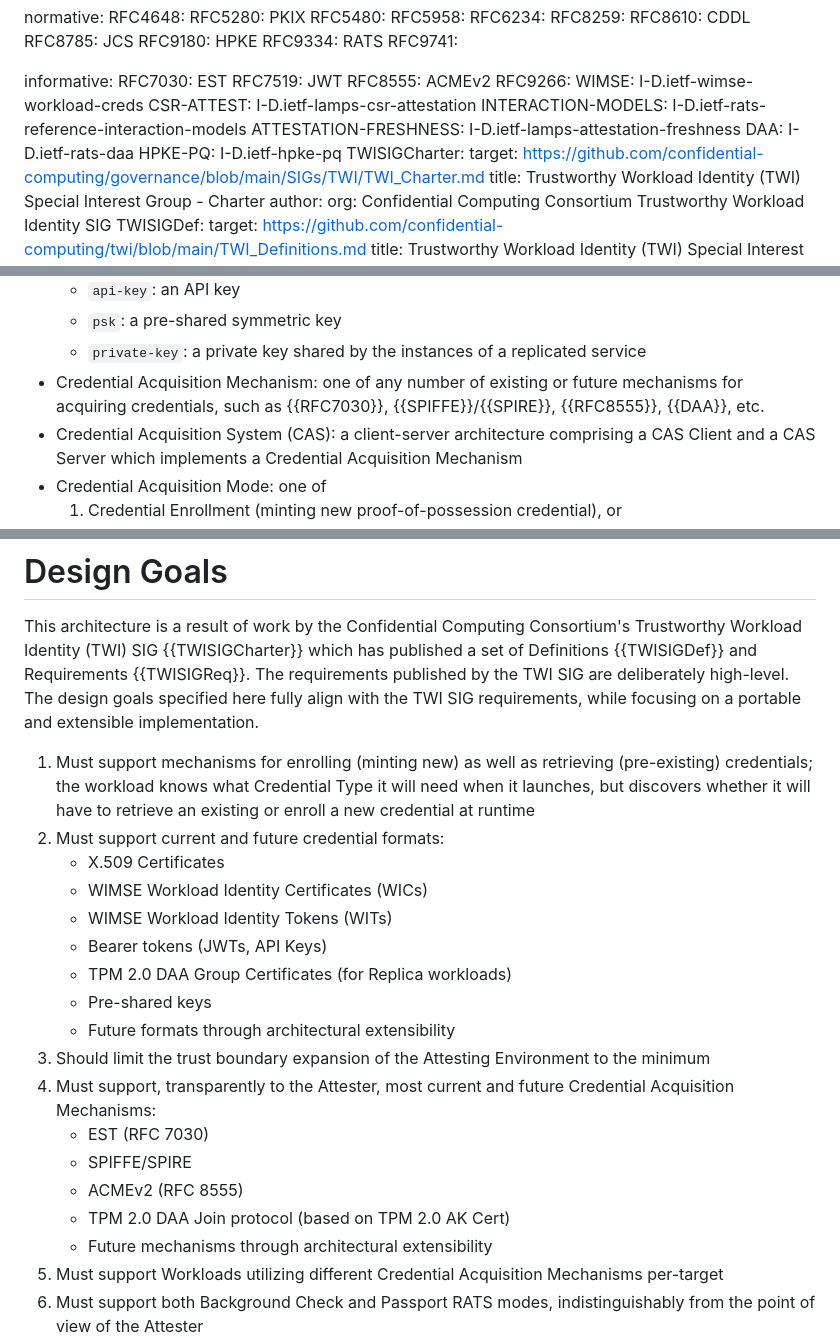
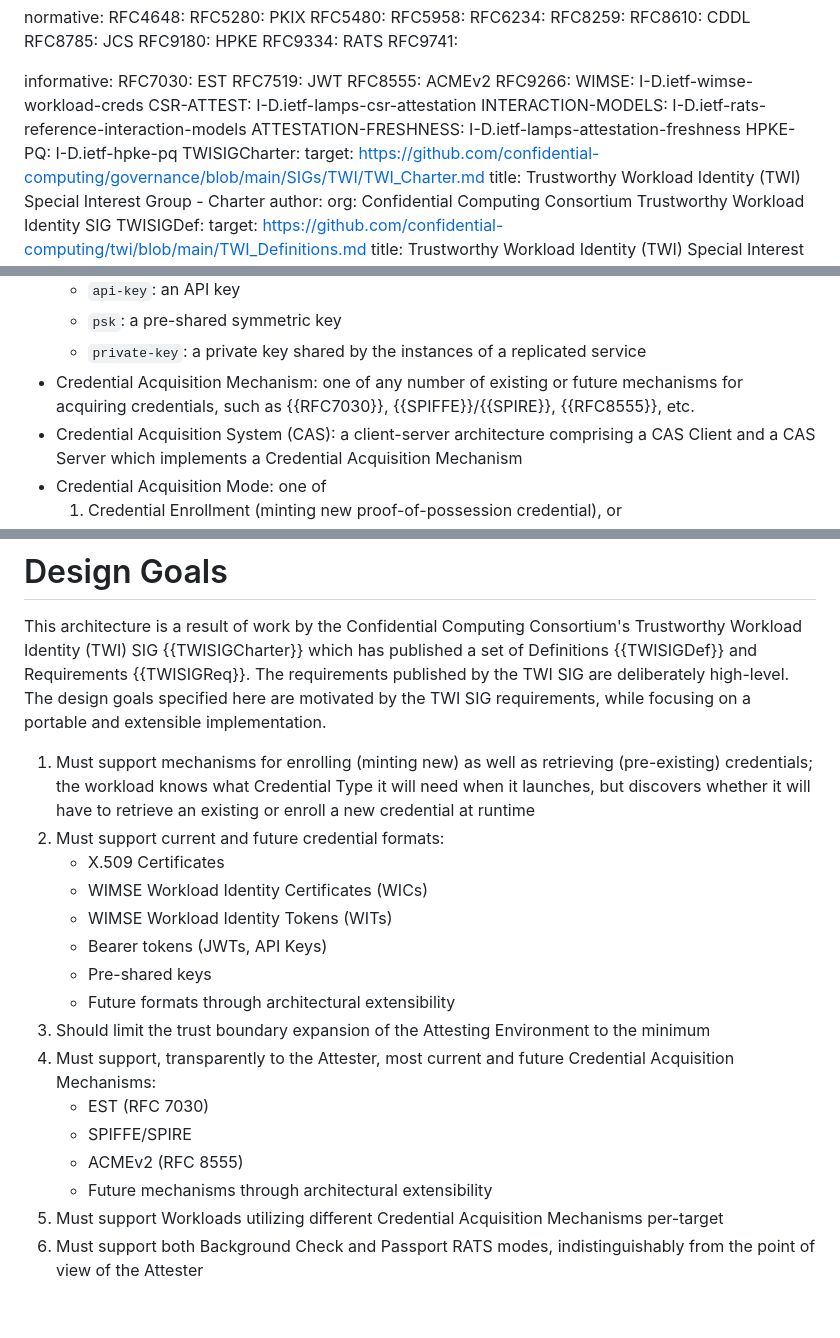
Before and after one commit to TheBankster/rats-tacra, a Markdown page: draft-novak-rats-tacra.md, 3 parts joined by grey strips. Rendered like a GitHub page; blank space fills up the shorter version.

Commit message:
Removed DAA since that's expired

```diff
--- a/draft-novak-rats-tacra.md
+++ b/draft-novak-rats-tacra.md
@@ -67,7 +67,6 @@ informative:
   CSR-ATTEST: I-D.ietf-lamps-csr-attestation
   INTERACTION-MODELS: I-D.ietf-rats-reference-interaction-models
   ATTESTATION-FRESHNESS: I-D.ietf-lamps-attestation-freshness
-  DAA: I-D.ietf-rats-daa
   HPKE-PQ: I-D.ietf-hpke-pq
   TWISIGCharter:
     target: https://github.com/confidential-computing/governance/blob/main/SIGs/TWI/TWI_Charter.md
@@ -168,7 +167,7 @@ In all of these cases, it is assumed that the remotely attesting workload can ma
     * `api-key`: an API key
     * `psk`: a pre-shared symmetric key
     * `private-key`: a private key shared by the instances of a replicated service
-* Credential Acquisition Mechanism: one of any number of existing or future mechanisms for acquiring credentials, such as {{RFC7030}}, {{SPIFFE}}/{{SPIRE}}, {{RFC8555}}, {{DAA}}, etc.
+* Credential Acquisition Mechanism: one of any number of existing or future mechanisms for acquiring credentials, such as {{RFC7030}}, {{SPIFFE}}/{{SPIRE}}, {{RFC8555}}, etc.
 * Credential Acquisition System (CAS): a client-server architecture comprising a CAS Client and a CAS Server which implements a Credential Acquisition Mechanism
 * Credential Acquisition Mode: one of
     1. Credential Enrollment (minting new proof-of-possession credential), or
@@ -221,7 +220,7 @@ A RATS Relying Party that needs a bound on the real age of Evidence uses a `pres
 
 This architecture is a result of work by the Confidential Computing Consortium's Trustworthy Workload Identity (TWI) SIG {{TWISIGCharter}} which has published a set of Definitions {{TWISIGDef}} and Requirements {{TWISIGReq}}.
 The requirements published by the TWI SIG are deliberately high-level.
-The design goals specified here fully align with the TWI SIG requirements, while focusing on a portable and extensible implementation.
+The design goals specified here are motivated by the TWI SIG requirements, while focusing on a portable and extensible implementation.
 
 1. Must support mechanisms for enrolling (minting new) as well as retrieving (pre-existing) credentials; the workload knows what Credential Type it will need when it launches, but discovers whether it will have to retrieve an existing or enroll a new credential at runtime
 2. Must support current and future credential formats:
@@ -229,7 +228,6 @@ The design goals specified here fully align with the TWI SIG requirements, while
    * WIMSE Workload Identity Certificates (WICs)
    * WIMSE Workload Identity Tokens (WITs)
    * Bearer tokens (JWTs, API Keys)
-   * TPM 2.0 DAA Group Certificates (for Replica workloads)
    * Pre-shared keys
    * Future formats through architectural extensibility
 3. Should limit the trust boundary expansion of the Attesting Environment to the minimum
@@ -237,7 +235,6 @@ The design goals specified here fully align with the TWI SIG requirements, while
    * EST (RFC 7030)
    * SPIFFE/SPIRE
    * ACMEv2 (RFC 8555)
-   * TPM 2.0 DAA Join protocol (based on TPM 2.0 AK Cert)
    * Future mechanisms through architectural extensibility
 5. Must support Workloads utilizing different Credential Acquisition Mechanisms per-target
 6. Must support both Background Check and Passport RATS modes, indistinguishably from the point of view of the Attester
```
